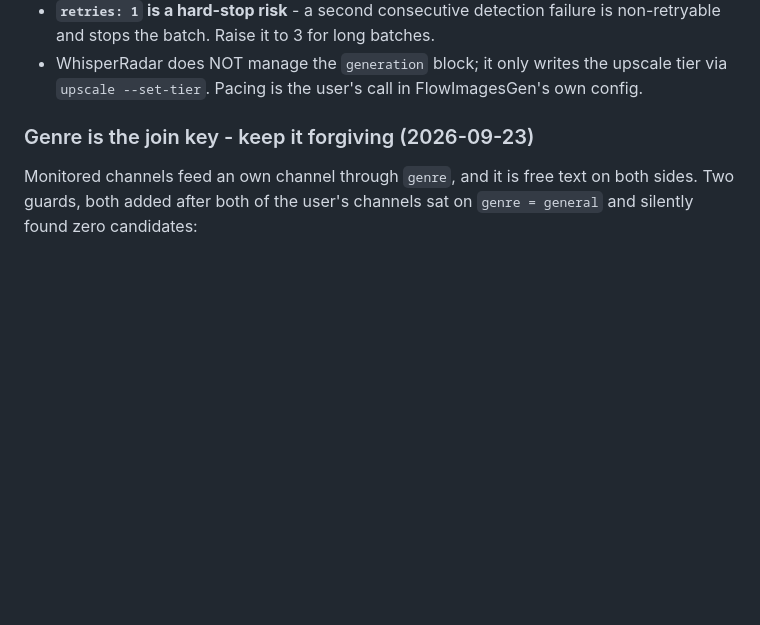
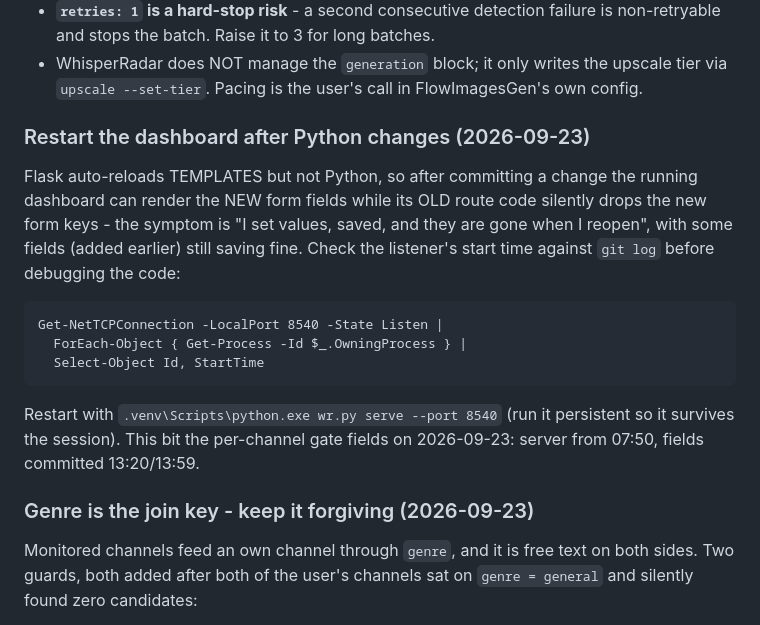
Before and after one commit to kennydodo/WhisperRadar, a Markdown page: AGENTS.md, the part around the change. Drawn GitHub-style; blank space fills up the shorter version.

Commit message:
Docs: the dashboard must be restarted after Python changes - templates auto-reload, routes do not
Symptom to watch for: new form fields render but the values are silently dropped on save, because the running dashboard has new templates and old route code. Includes the one-liner to compare the listener start time against git log.

```diff
--- a/AGENTS.md
+++ b/AGENTS.md
@@ -119,6 +119,23 @@ Measured on a real 156-image batch (production #5, The Nature Made Us):
 - WhisperRadar does NOT manage the `generation` block; it only writes the
   upscale tier via `upscale --set-tier`. Pacing is the user's call in
   FlowImagesGen's own config.
+
+### Restart the dashboard after Python changes (2026-09-23)
+
+Flask auto-reloads TEMPLATES but not Python, so after committing a change the
+running dashboard can render the NEW form fields while its OLD route code
+silently drops the new form keys - the symptom is "I set values, saved, and
+they are gone when I reopen", with some fields (added earlier) still saving
+fine. Check the listener's start time against `git log` before debugging the
+code:
+
+    Get-NetTCPConnection -LocalPort 8540 -State Listen |
+      ForEach-Object { Get-Process -Id $_.OwningProcess } |
+      Select-Object Id, StartTime
+
+Restart with `.venv\Scripts\python.exe wr.py serve --port 8540` (run it
+persistent so it survives the session). This bit the per-channel gate fields
+on 2026-09-23: server from 07:50, fields committed 13:20/13:59.
 
 ### Genre is the join key - keep it forgiving (2026-09-23)
 
```
